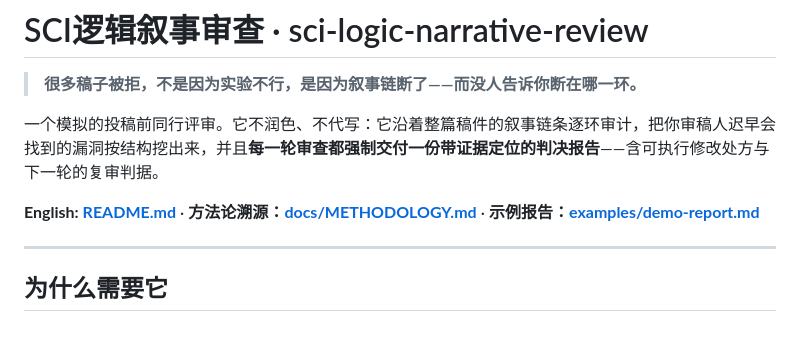
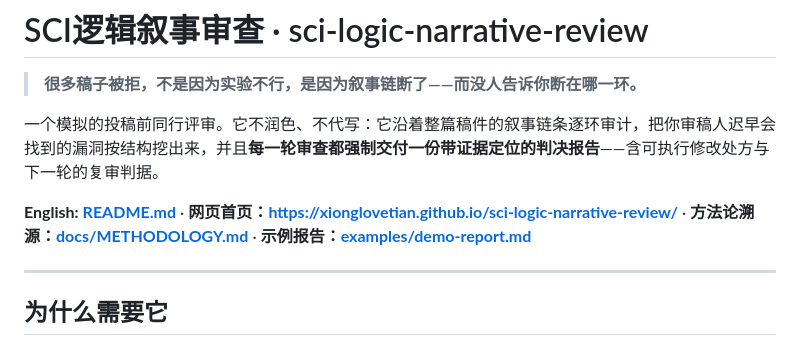
Before and after one commit to xionglovetian/sci-logic-narrative-review, a Markdown page: README.zh-CN.md, the part around the change. Rendered like a GitHub page.

Commit message:
docs: link the live landing page from both READMEs

```diff
--- a/README.zh-CN.md
+++ b/README.zh-CN.md
@@ -4,7 +4,7 @@
 
 一个模拟的投稿前同行评审。它不润色、不代写：它沿着整篇稿件的叙事链条逐环审计，把你审稿人迟早会找到的漏洞按结构挖出来，并且**每一轮审查都强制交付一份带证据定位的判决报告**——含可执行修改处方与下一轮的复审判据。
 
-**English: [README.md](README.md)** · **方法论溯源：[docs/METHODOLOGY.md](docs/METHODOLOGY.md)** · **示例报告：[examples/demo-report.md](examples/demo-report.md)**
+**English: [README.md](README.md)** · **网页首页：https://xionglovetian.github.io/sci-logic-narrative-review/** · **方法论溯源：[docs/METHODOLOGY.md](docs/METHODOLOGY.md)** · **示例报告：[examples/demo-report.md](examples/demo-report.md)**
 
 ---
 
```
Also changed, not shown: README.md (+1 -1 lines).
